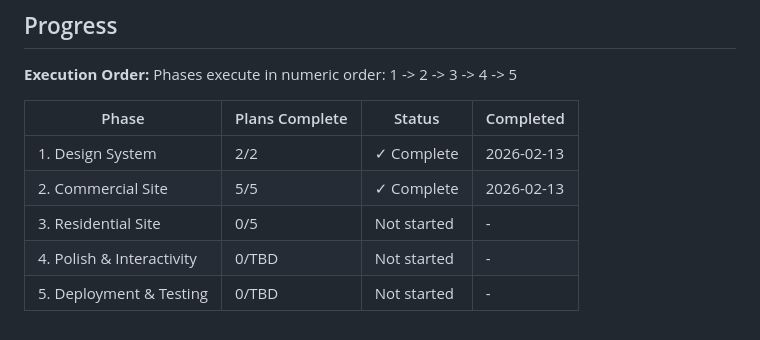
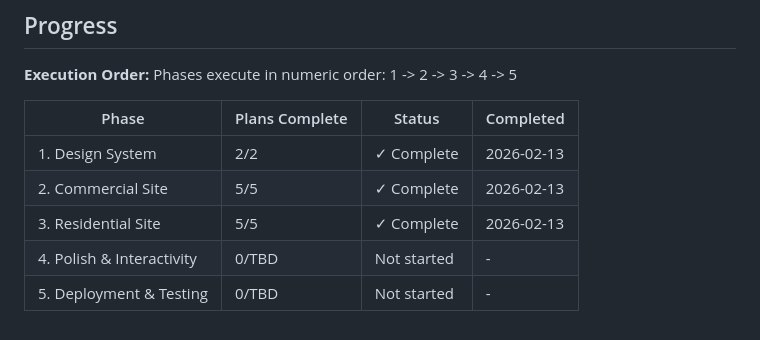
Before and after one commit to Hipp-AI-HQ/angies-custom-cleaning, a Markdown page: .planning/ROADMAP.md, the part around one of its changes. Rendered like a GitHub page.

```diff
--- a/.planning/ROADMAP.md
+++ b/.planning/ROADMAP.md
@@ -113,6 +113,6 @@ Phases execute in numeric order: 1 -> 2 -> 3 -> 4 -> 5
 |-------|---------------|--------|-----------|
 | 1. Design System | 2/2 | ✓ Complete | 2026-02-13 |
 | 2. Commercial Site | 5/5 | ✓ Complete | 2026-02-13 |
-| 3. Residential Site | 0/5 | Not started | - |
+| 3. Residential Site | 5/5 | ✓ Complete | 2026-02-13 |
 | 4. Polish & Interactivity | 0/TBD | Not started | - |
 | 5. Deployment & Testing | 0/TBD | Not started | - |
```
Also changed, not shown: other parts of .planning/ROADMAP.md (+6 -6 lines), .planning/STATE.md (+12 -12 lines), 1 other file.
